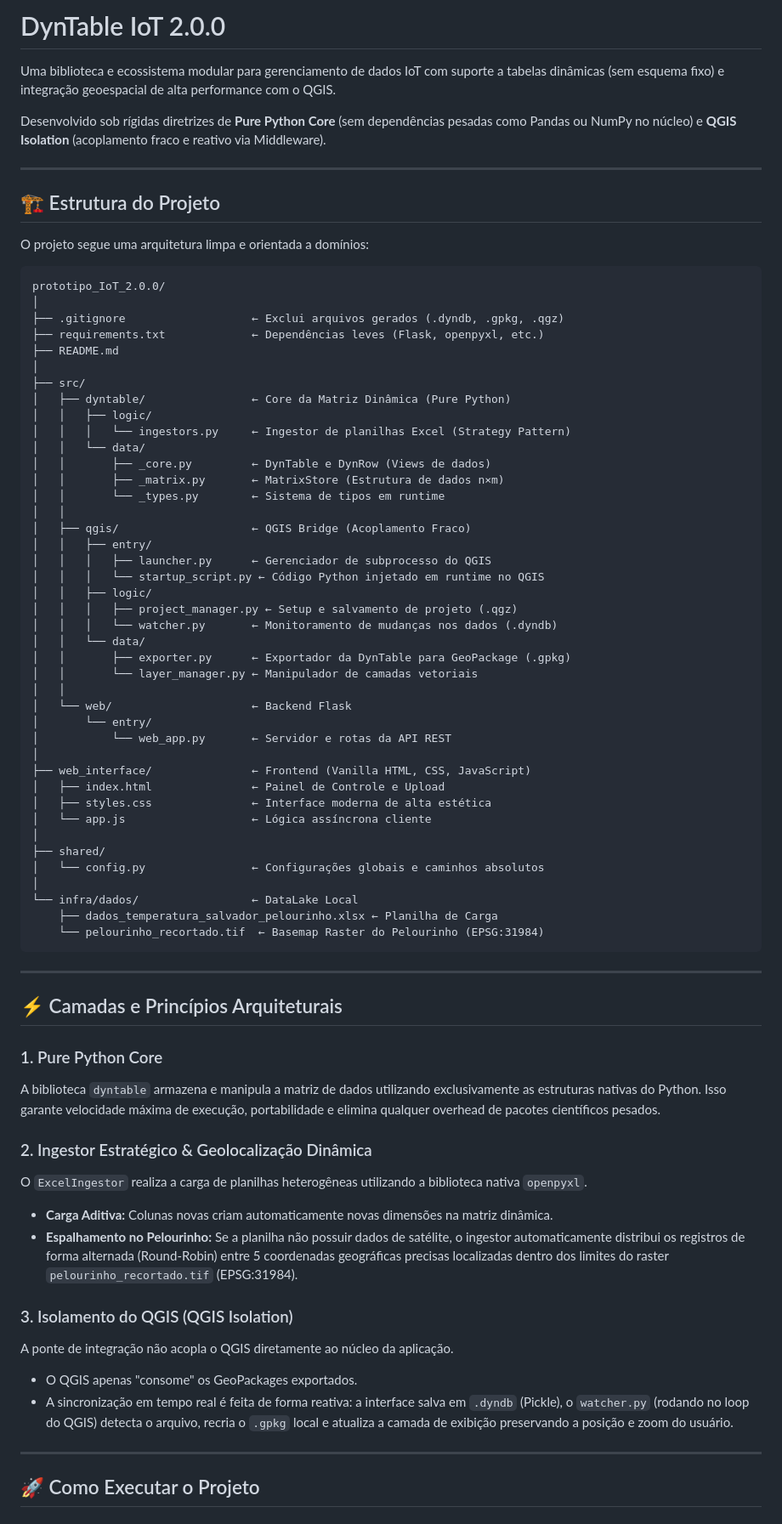
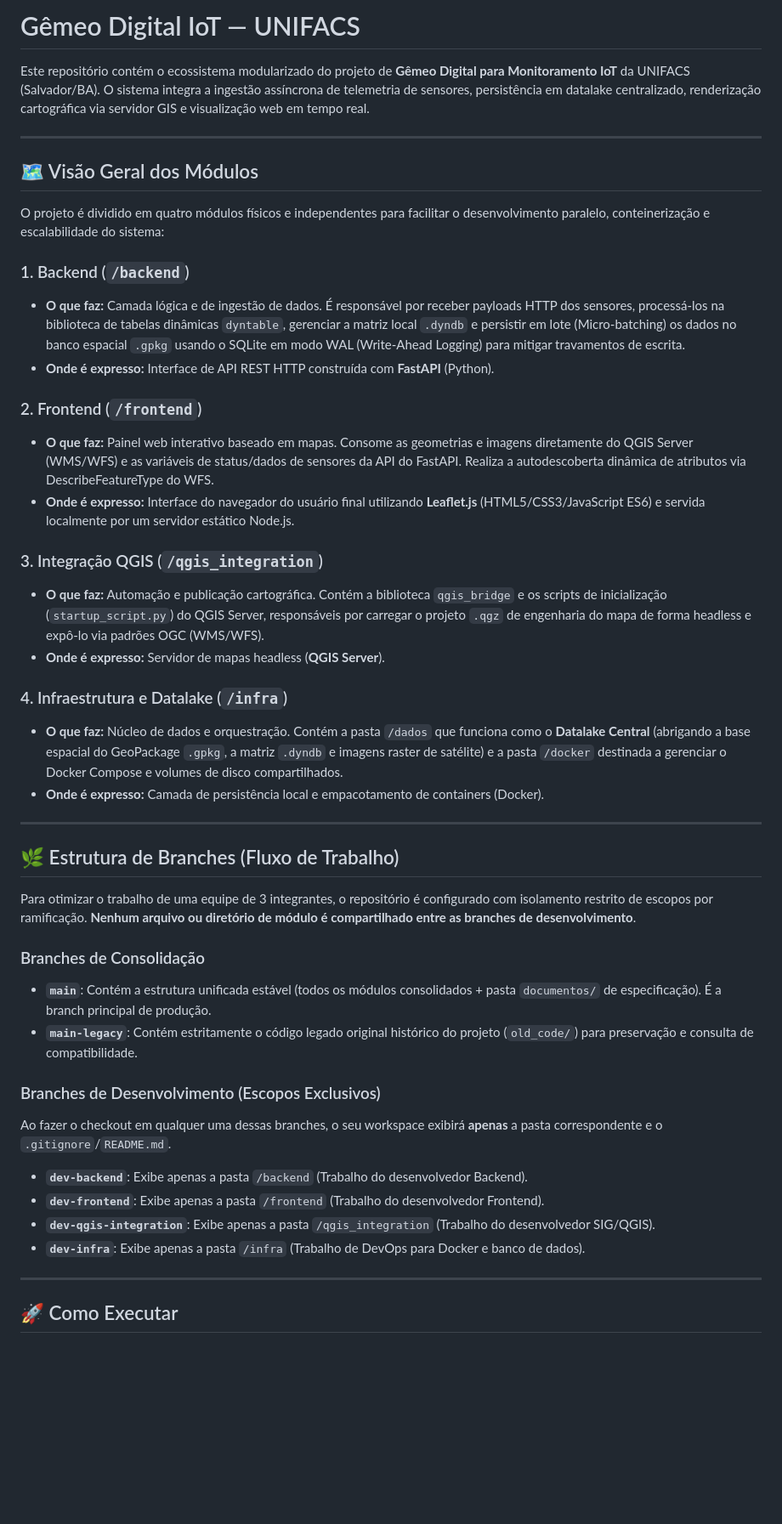
Before and after one commit to Falc01/digital_twins, a Markdown page: README.md, the part around one of its changes. Shown at 85% size. Rendered like a GitHub page; blank space fills up the shorter version.

Commit message:
docs: adicionar README explicativo do projeto

````diff
--- a/README.md
+++ b/README.md
@@ -1,77 +1,47 @@
-# DynTable IoT 2.0.0
+# Gêmeo Digital IoT — UNIFACS
 
-Uma biblioteca e ecossistema modular para gerenciamento de dados IoT com suporte a tabelas dinâmicas (sem esquema fixo) e integração geoespacial de alta performance com o QGIS.
-
-Desenvolvido sob rígidas diretrizes de **Pure Python Core** (sem dependências pesadas como Pandas ou NumPy no núcleo) e **QGIS Isolation** (acoplamento fraco e reativo via Middleware).
+Este repositório contém o ecossistema modularizado do projeto de **Gêmeo Digital para Monitoramento IoT** da UNIFACS (Salvador/BA). O sistema integra a ingestão assíncrona de telemetria de sensores, persistência em datalake centralizado, renderização cartográfica via servidor GIS e visualização web em tempo real.
 
 ---
 
-## 🏗 Estrutura do Projeto
+## 🗺️ Visão Geral dos Módulos
 
-O projeto segue uma arquitetura limpa e orientada a domínios:
+O projeto é dividido em quatro módulos físicos e independentes para facilitar o desenvolvimento paralelo, conteinerização e escalabilidade do sistema:
 
-```
-prototipo_IoT_2.0.0/
-│
-├── .gitignore                   ← Exclui arquivos gerados (.dyndb, .gpkg, .qgz)
-├── requirements.txt             ← Dependências leves (Flask, openpyxl, etc.)
-├── README.md
-│
-├── src/
-│   ├── dyntable/                ← Core da Matriz Dinâmica (Pure Python)
-│   │   ├── logic/
-│   │   │   └── ingestors.py     ← Ingestor de planilhas Excel (Strategy Pattern)
-│   │   └── data/
-│   │       ├── _core.py         ← DynTable e DynRow (Views de dados)
-│   │       ├── _matrix.py       ← MatrixStore (Estrutura de dados n×m)
-│   │       └── _types.py        ← Sistema de tipos em runtime
-│   │
-│   ├── qgis/                    ← QGIS Bridge (Acoplamento Fraco)
-│   │   ├── entry/
-│   │   │   ├── launcher.py      ← Gerenciador de subprocesso do QGIS
-│   │   │   └── startup_script.py ← Código Python injetado em runtime no QGIS
-│   │   ├── logic/
-│   │   │   ├── project_manager.py ← Setup e salvamento de projeto (.qgz)
-│   │   │   └── watcher.py       ← Monitoramento de mudanças nos dados (.dyndb)
-│   │   └── data/
-│   │       ├── exporter.py      ← Exportador da DynTable para GeoPackage (.gpkg)
-│   │       └── layer_manager.py ← Manipulador de camadas vetoriais
-│   │
-│   └── web/                     ← Backend Flask
-│       └── entry/
-│           └── web_app.py       ← Servidor e rotas da API REST
-│
-├── web_interface/               ← Frontend (Vanilla HTML, CSS, JavaScript)
-│   ├── index.html               ← Painel de Controle e Upload
-│   ├── styles.css               ← Interface moderna de alta estética
-│   └── app.js                   ← Lógica assíncrona cliente
-│
-├── shared/
-│   └── config.py                ← Configurações globais e caminhos absolutos
-│
-└── infra/dados/                 ← DataLake Local
-    ├── dados_temperatura_salvador_pelourinho.xlsx ← Planilha de Carga
-    └── pelourinho_recortado.tif  ← Basemap Raster do Pelourinho (EPSG:31984)
-```
+### 1. Backend (`/backend`)
+* **O que faz:** Camada lógica e de ingestão de dados. É responsável por receber payloads HTTP dos sensores, processá-los na biblioteca de tabelas dinâmicas `dyntable`, gerenciar a matriz local `.dyndb` e persistir em lote (Micro-batching) os dados no banco espacial `.gpkg` usando o SQLite em modo WAL (Write-Ahead Logging) para mitigar travamentos de escrita.
+* **Onde é expresso:** Interface de API REST HTTP construída com **FastAPI** (Python).
+
+### 2. Frontend (`/frontend`)
+* **O que faz:** Painel web interativo baseado em mapas. Consome as geometrias e imagens diretamente do QGIS Server (WMS/WFS) e as variáveis de status/dados de sensores da API do FastAPI. Realiza a autodescoberta dinâmica de atributos via DescribeFeatureType do WFS.
+* **Onde é expresso:** Interface do navegador do usuário final utilizando **Leaflet.js** (HTML5/CSS3/JavaScript ES6) e servida localmente por um servidor estático Node.js.
+
+### 3. Integração QGIS (`/qgis_integration`)
+* **O que faz:** Automação e publicação cartográfica. Contém a biblioteca `qgis_bridge` e os scripts de inicialização (`startup_script.py`) do QGIS Server, responsáveis por carregar o projeto `.qgz` de engenharia do mapa de forma headless e expô-lo via padrões OGC (WMS/WFS).
+* **Onde é expresso:** Servidor de mapas headless (**QGIS Server**).
+
+### 4. Infraestrutura e Datalake (`/infra`)
+* **O que faz:** Núcleo de dados e orquestração. Contém a pasta `/dados` que funciona como o **Datalake Central** (abrigando a base espacial do GeoPackage `.gpkg`, a matriz `.dyndb` e imagens raster de satélite) e a pasta `/docker` destinada a gerenciar o Docker Compose e volumes de disco compartilhados.
+* **Onde é expresso:** Camada de persistência local e empacotamento de containers (Docker).
 
 ---
 
-## ⚡ Camadas e Princípios Arquiteturais
+## 🌿 Estrutura de Branches (Fluxo de Trabalho)
 
-### 1. Pure Python Core
-A biblioteca `dyntable` armazena e manipula a matriz de dados utilizando exclusivamente as estruturas nativas do Python. Isso garante velocidade máxima de execução, portabilidade e elimina qualquer overhead de pacotes científicos pesados.
+Para otimizar o trabalho de uma equipe de 3 integrantes, o repositório é configurado com isolamento restrito de escopos por ramificação. **Nenhum arquivo ou diretório de módulo é compartilhado entre as branches de desenvolvimento**.
 
-### 2. Ingestor Estratégico & Geolocalização Dinâmica
-O `ExcelIngestor` realiza a carga de planilhas heterogêneas utilizando a biblioteca nativa `openpyxl`.
-* **Carga Aditiva:** Colunas novas criam automaticamente novas dimensões na matriz dinâmica.
-* **Espalhamento no Pelourinho:** Se a planilha não possuir dados de satélite, o ingestor automaticamente distribui os registros de forma alternada (Round-Robin) entre 5 coordenadas geográficas precisas localizadas dentro dos limites do raster `pelourinho_recortado.tif` (EPSG:31984).
+### Branches de Consolidação
+* **`main`**: Contém a estrutura unificada estável (todos os módulos consolidados + pasta `documentos/` de especificação). É a branch principal de produção.
+* **`main-legacy`**: Contém estritamente o código legado original histórico do projeto (`old_code/`) para preservação e consulta de compatibilidade.
 
-### 3. Isolamento do QGIS (QGIS Isolation)
-A ponte de integração não acopla o QGIS diretamente ao núcleo da aplicação.
-* O QGIS apenas "consome" os GeoPackages exportados.
-* A sincronização em tempo real é feita de forma reativa: a interface salva em `.dyndb` (Pickle), o `watcher.py` (rodando no loop do QGIS) detecta o arquivo, recria o `.gpkg` local e atualiza a camada de exibição preservando a posição e zoom do usuário.
+### Branches de Desenvolvimento (Escopos Exclusivos)
+Ao fazer o checkout em qualquer uma dessas branches, o seu workspace exibirá **apenas** a pasta correspondente e o `.gitignore`/`README.md`.
+* **`dev-backend`**: Exibe apenas a pasta `/backend` (Trabalho do desenvolvedor Backend).
+* **`dev-frontend`**: Exibe apenas a pasta `/frontend` (Trabalho do desenvolvedor Frontend).
+* **`dev-qgis-integration`**: Exibe apenas a pasta `/qgis_integration` (Trabalho do desenvolvedor SIG/QGIS).
+* **`dev-infra`**: Exibe apenas a pasta `/infra` (Trabalho de DevOps para Docker e banco de dados).
 
 ---
 
-## 🚀 Como Executar o Projeto
+## 🚀 Como Executar
 
````
Also changed, not shown: other parts of README.md (+18 -22 lines).
